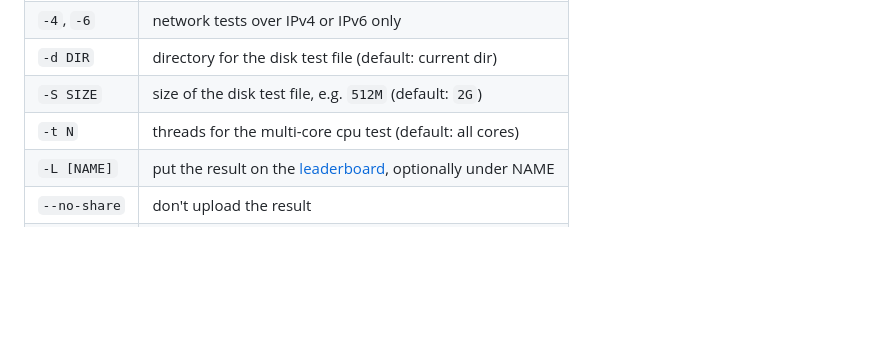
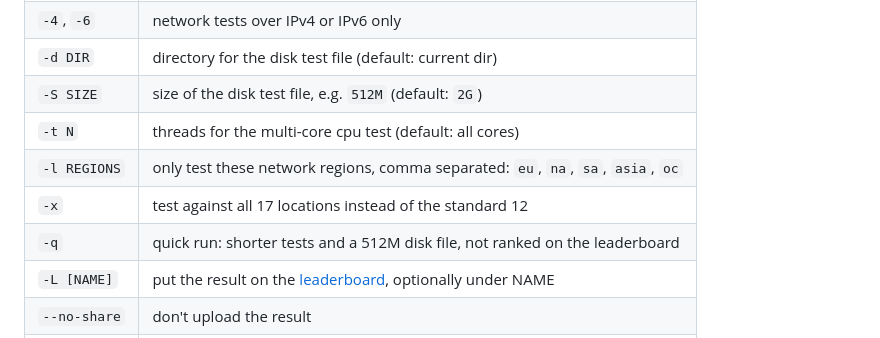
Before and after one commit to InstantNodeEU/nodebench, a Markdown page: README.md, the part around the change printed below. Rendered like a GitHub page; blank space fills up the shorter version.

```diff
--- a/README.md
+++ b/README.md
@@ -44,6 +44,9 @@ curl -sL https://bench.instantnode.eu | bash -s -- -n --no-share
 | `-d DIR` | directory for the disk test file (default: current dir) |
 | `-S SIZE` | size of the disk test file, e.g. `512M` (default: `2G`) |
 | `-t N` | threads for the multi-core cpu test (default: all cores) |
+| `-l REGIONS` | only test these network regions, comma separated: `eu`, `na`, `sa`, `asia`, `oc` |
+| `-x` | test against all 17 locations instead of the standard 12 |
+| `-q` | quick run: shorter tests and a 512M disk file, not ranked on the leaderboard |
 | `-L [NAME]` | put the result on the [leaderboard](https://bench.instantnode.eu/leaderboard), optionally under NAME |
 | `--no-share` | don't upload the result |
 | `--json` | only print the result as json, the share link goes to stderr |
```
Also changed, not shown: other parts of README.md (+3 -3 lines), assets/card.png, assets/share.png, assets/social.png.
